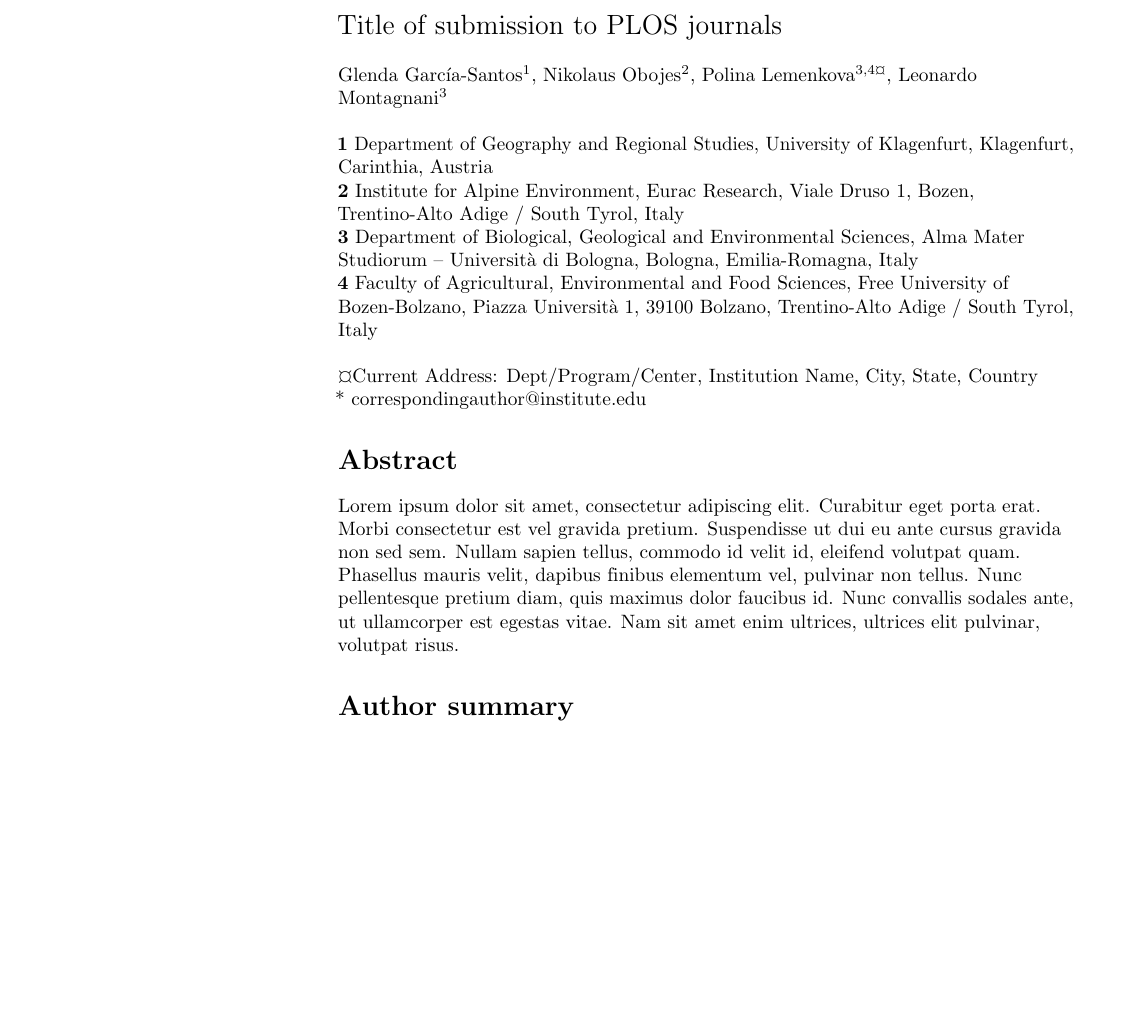
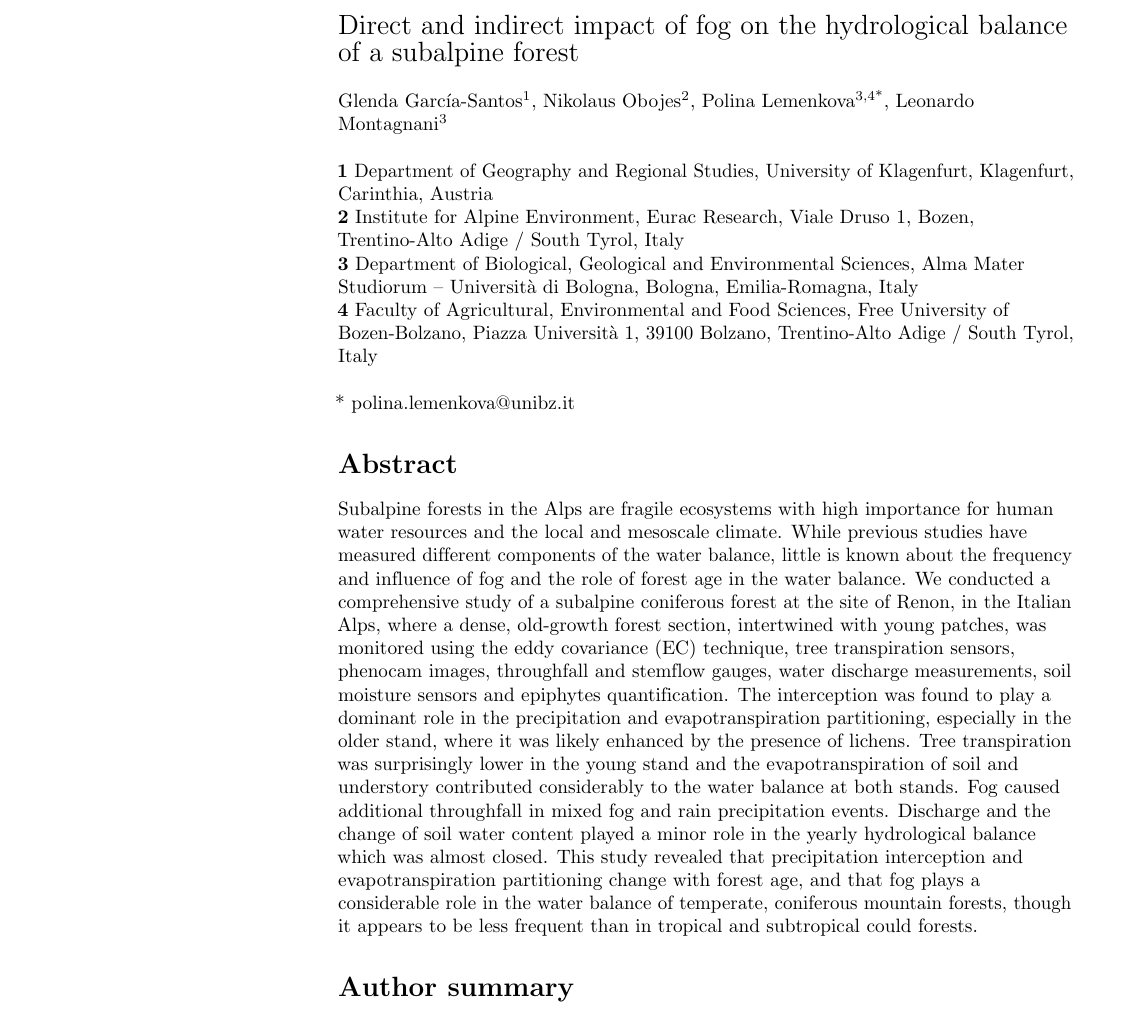
Before and after one commit to paulinelemenkova/PLOS, a LaTeX document (Manuscript_Fog_Alps_PLOS.tex): part of page 1 of 4, cut at the place of the change, the shorter picture padded with empty space. Compiled offline with pdfLaTeX.

Commit message:
Add files via upload

```diff
--- a/Manuscript_Fog_Alps_PLOS.tex
+++ b/Manuscript_Fog_Alps_PLOS.tex
@@ -178,14 +178,14 @@
 % Title must be 250 characters or less.
 \begin{flushleft}
 {\Large
-\textbf\newline{Title of submission to PLOS journals} % Please use "sentence case" for title and headings (capitalize only the first word in a title (or heading), the first word in a subtitle (or subheading), and any proper nouns).
+\textbf\newline{Direct and indirect impact of fog on the hydrological balance of a subalpine forest}
 }
 \newline
 % Insert author names, affiliations and corresponding author email (do not include titles, positions, or degrees).
 \\
 Glenda García-Santos\textsuperscript{1},
 Nikolaus Obojes\textsuperscript{2},
-Polina Lemenkova\textsuperscript{3,4\textcurrency},
+Polina Lemenkova\textsuperscript{3,4*},
 Leonardo Montagnani\textsuperscript{3}
 \\
 \bigskip
@@ -205,18 +205,17 @@ Leonardo Montagnani\textsuperscript{3}
 %
 
 % Current address notes
-\textcurrency Current Address: Dept/Program/Center, Institution Name, City, State, Country % change symbol to "\textcurrency a" if more than one current address note
+%\textcurrency Current Address: Dept/Program/Center, Institution Name, City, State, Country % change symbol to "\textcurrency a" if more than one current address note
 % \textcurrency b Insert second current address
 % \textcurrency c Insert third current address
 
 % Use the asterisk to denote corresponding authorship and provide email address in note below.
-* correspondingauthor@institute.edu
+* polina.lemenkova@unibz.it
 
 \end{flushleft}
 % Please keep the abstract below 300 words
 \section*{Abstract}
-Lorem ipsum dolor sit amet, consectetur adipiscing elit. Curabitur eget porta erat. Morbi consectetur est vel gravida pretium. Suspendisse ut dui eu ante cursus gravida non sed sem. Nullam sapien tellus, commodo id velit id, eleifend volutpat quam. Phasellus mauris velit, dapibus finibus elementum vel, pulvinar non tellus. Nunc pellentesque pretium diam, quis maximus dolor faucibus id. Nunc convallis sodales ante, ut ullamcorper est egestas vitae. Nam sit amet enim ultrices, ultrices elit pulvinar, volutpat risus.
-
+Subalpine forests in the Alps are fragile ecosystems with high importance for human water resources and the local and mesoscale climate. While previous studies have measured different components of the water balance, little is known about the frequency and influence of fog and the role of forest age in the water balance. We conducted a comprehensive study of a subalpine coniferous forest at the site of Renon, in the Italian Alps, where a dense, old-growth forest section, intertwined with young patches, was monitored using the eddy covariance (EC) technique, tree transpiration sensors, phenocam images, throughfall and stemflow gauges, water discharge measurements, soil moisture sensors and epiphytes quantification. The interception was found to play a dominant role in the precipitation and evapotranspiration partitioning, especially in the older stand, where it was likely enhanced by the presence of lichens. Tree transpiration was surprisingly lower in the young stand and the evapotranspiration of soil and understory contributed considerably to the water balance at both stands. Fog caused additional throughfall in mixed fog and rain precipitation events. Discharge and the change of soil water content played a minor role in the yearly hydrological balance which was almost closed. This study revealed that precipitation interception and evapotranspiration partitioning change with forest age, and that fog plays a considerable role in the water balance of temperate, coniferous mountain forests, though it appears to be less frequent than in tropical and subtropical could forests.
 
 % Please keep the Author Summary between 150 and 200 words
 % Use first person. PLOS ONE authors please skip this step.
```
